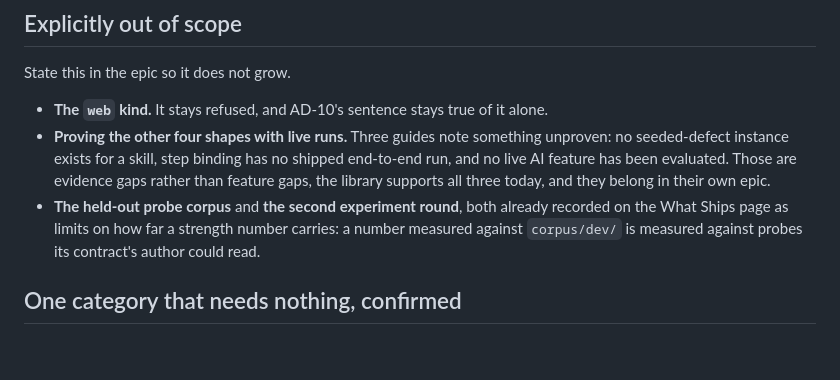
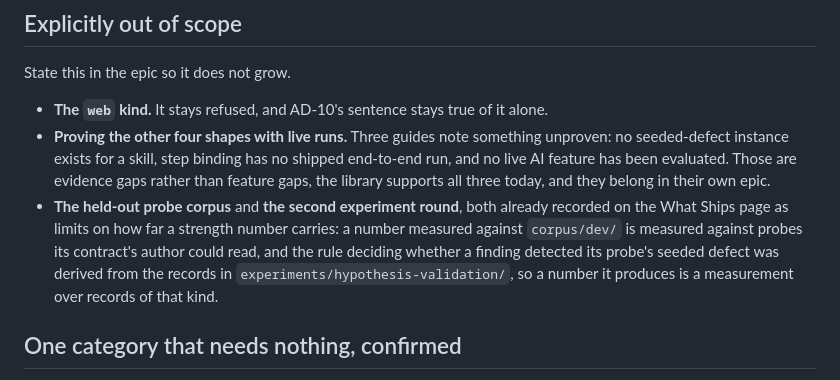
Before and after one commit to bmad-code-org/bmad-eval-quality, a Markdown page: _bmad-output/planning-artifacts/epic-11-handoff.md, the part around the change. Rendered like a GitHub page; blank space fills up the shorter version.

```diff
--- a/_bmad-output/planning-artifacts/epic-11-handoff.md
+++ b/_bmad-output/planning-artifacts/epic-11-handoff.md
@@ -51,7 +51,10 @@ State this in the epic so it does not grow.
   supports all three today, and they belong in their own epic.
 - **The held-out probe corpus** and **the second experiment round**, both already recorded on the
   What Ships page as limits on how far a strength number carries: a number measured against
-  `corpus/dev/` is measured against probes its contract's author could read.
+  `corpus/dev/` is measured against probes its contract's author could read, and the rule deciding
+  whether a finding detected its probe's seeded defect was derived from the records in
+  `experiments/hypothesis-validation/`, so a number it produces is a measurement over records of that
+  kind.
 
 ## One category that needs nothing, confirmed
 
```
Also changed, not shown: _bmad-output/planning-artifacts/after-eval-quality-a-bmad-tea-evaluate-skill.md (+2 -2 lines).
